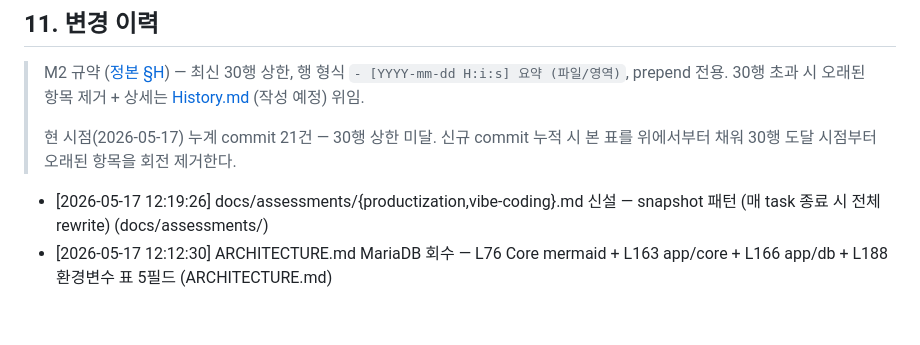
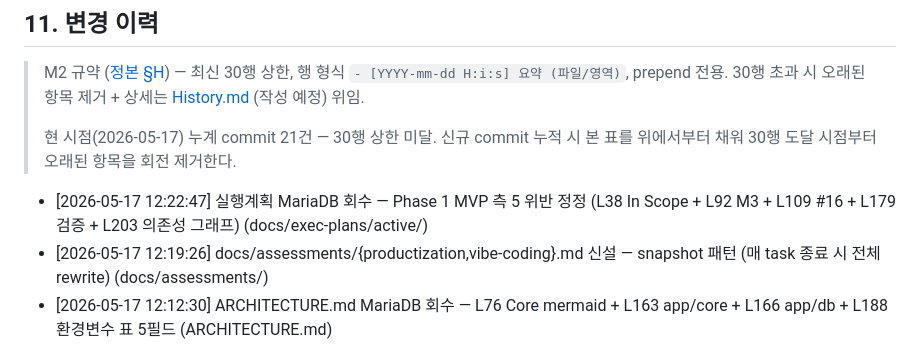
Before and after one commit to oneticket99/p2p_msg, a Markdown page: README.md, the part around the change. Drawn GitHub-style; blank space fills up the shorter version.

```diff
--- a/README.md
+++ b/README.md
@@ -305,6 +305,7 @@ PyQt6 GPL 의 상용 전환 영향 (PySide6 LGPL 으로 변환 검토) 은 결
 > 현 시점(2026-05-17) 누계 commit 21건 — 30행 상한 미달. 신규 commit 누적 시
 > 본 표를 위에서부터 채워 30행 도달 시점부터 오래된 항목을 회전 제거한다.
 
+- [2026-05-17 12:22:47] 실행계획 MariaDB 회수 — Phase 1 MVP 측 5 위반 정정 (L38 In Scope + L92 M3 + L109 #16 + L179 검증 + L203 의존성 그래프) (docs/exec-plans/active/)
 - [2026-05-17 12:19:26] docs/assessments/{productization,vibe-coding}.md 신설 — snapshot 패턴 (매 task 종료 시 전체 rewrite) (docs/assessments/)
 - [2026-05-17 12:12:30] ARCHITECTURE.md MariaDB 회수 — L76 Core mermaid + L163 app/core + L166 app/db + L188 환경변수 표 5필드 (ARCHITECTURE.md)
 - [2026-05-17 12:10:21] app/core/config.py + app/README.md MariaDB 회수 — local_db_path → db_host/port/user/pass/name 5필드 (app/core/config.py + app/README.md)
```
Also changed, not shown: History.md (+2 -1 lines), 1 other file.
